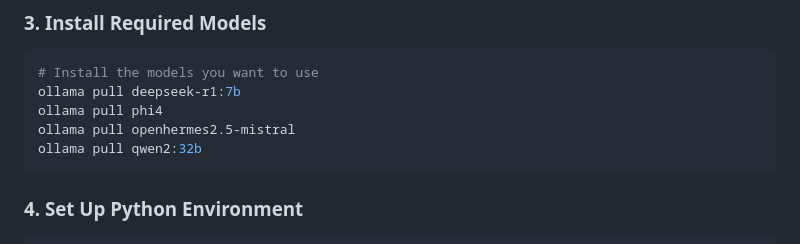
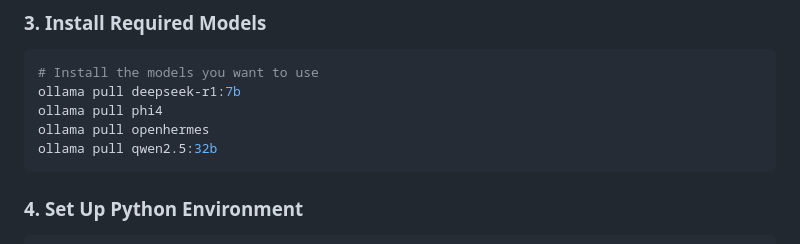
Before and after one commit to nitishkmr005/ai-chat-assistant, a Markdown page: README.md, the part around the change. Rendered like a GitHub page.

````diff
--- a/README.md
+++ b/README.md
@@ -61,8 +61,8 @@ Download and install from [Ollama's official website](https://ollama.ai/download
 # Install the models you want to use
 ollama pull deepseek-r1:7b
 ollama pull phi4
-ollama pull openhermes2.5-mistral
-ollama pull qwen2:32b
+ollama pull openhermes
+ollama pull qwen2.5:32b
 ```
 
 ### 4. Set Up Python Environment
````
